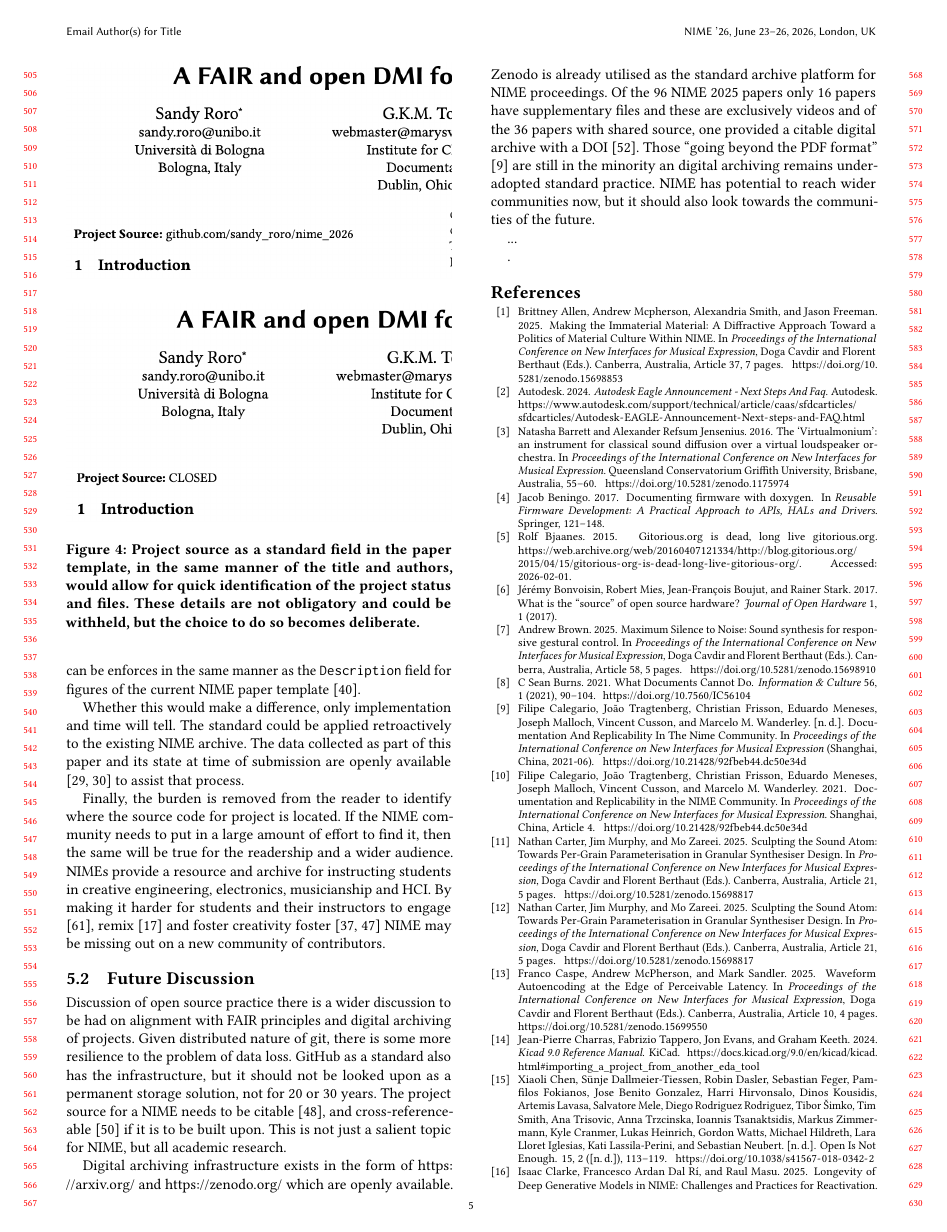
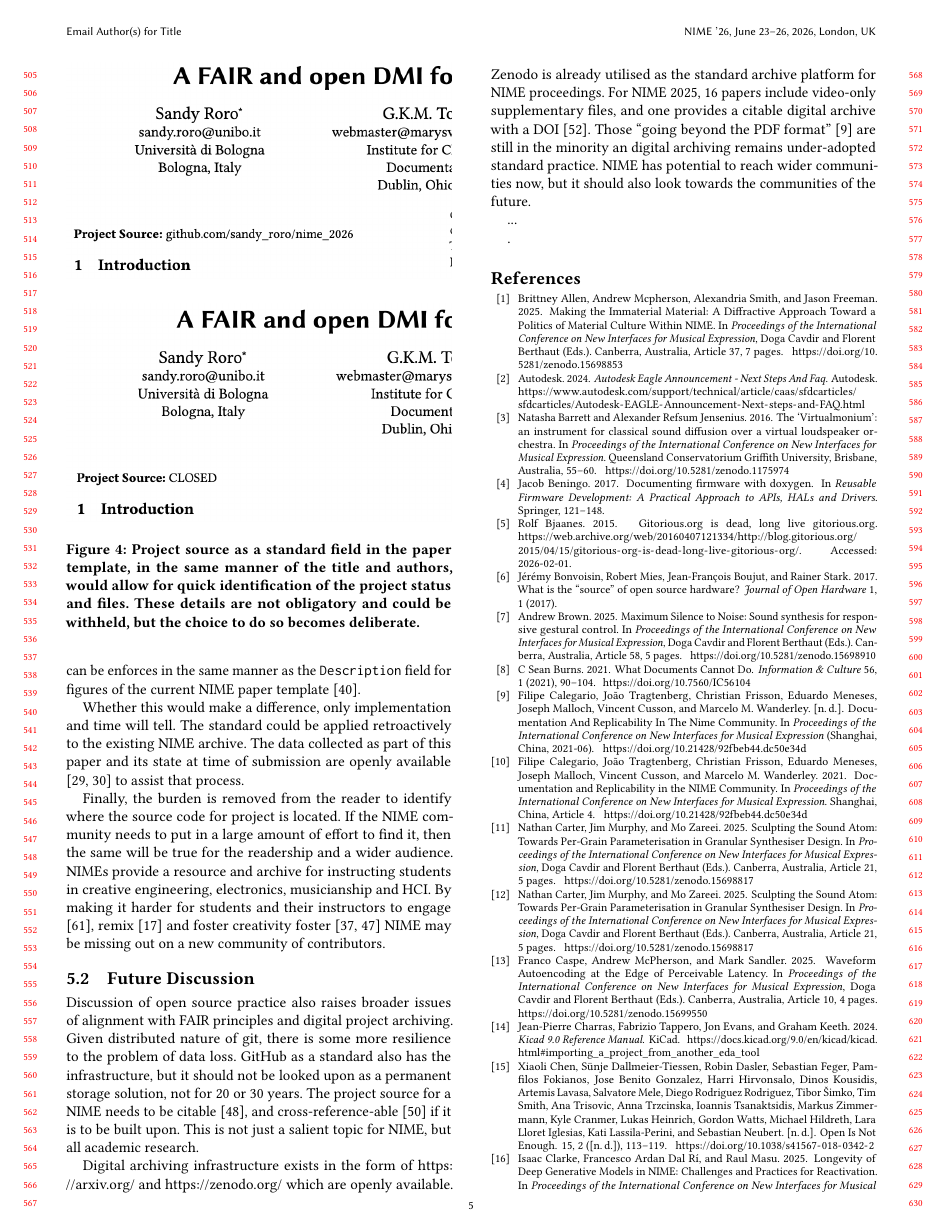
Before and after one commit to Nemus-Project/fair-nime-2026, a LaTeX document (main.tex, which reads article.tex): page 5 of 7. Compiled offline with pdfLaTeX.

Commit message:
Updates from Overleaf

```diff
--- a/article.tex
+++ b/article.tex
@@ -485,9 +455,11 @@ By making it harder for students and their instructors to engage \cite{nime2021_
 
 % \raggedright
 
-Discussion of open source practice there is a wider discussion to be had on alignment with FAIR principles and digital archiving of projects. Given distributed nature of git, there is some more resilience to the problem of data loss. GitHub as a standard also has the infrastructure, but it should not be looked upon as a permanent storage solution, not for 20 or 30 years. The project source for a NIME needs to be citable \cite{smith_software_2016}, and cross-reference-able \cite{stall_journal_2023} if it is to be built upon. This is not just a salient topic for NIME, but all academic research.
+Discussion of open source practice also raises broader issues of alignment with FAIR principles and digital project archiving. Given distributed nature of git, there is some more resilience to the problem of data loss. GitHub as a standard also has the infrastructure, but it should not be looked upon as a permanent storage solution, not for 20 or 30 years. The project source for a NIME needs to be citable \cite{smith_software_2016}, and cross-reference-able \cite{stall_journal_2023} if it is to be built upon. This is not just a salient topic for NIME, but all academic research.
 
-Digital archiving infrastructure exists in the form of \url{https://arxiv.org/} and \url{https://zenodo.org/} which are openly available. Zenodo is already utilised as the standard archive platform for NIME proceedings. Of the 96 NIME 2025 papers only 16 papers have supplementary files and these are exclusively videos and of the 36 papers with shared source,  one provided a citable digital archive with a DOI \cite{studley_swimtunes_2025}. Those ``going beyond the PDF format'' \cite{calegario_documentation_2021} are still in the minority an digital archiving remains under-adopted standard practice. NIME has potential to reach wider communities now, but it should also look towards the communities of the future.
+Digital archiving infrastructure exists in the form of \url{https://arxiv.org/} and \url{https://zenodo.org/} which are openly available. Zenodo is already utilised as the standard archive platform for NIME proceedings.
+For NIME 2025, 16 papers include video-only supplementary files, and one provides a citable digital archive with a DOI \cite{studley_swimtunes_2025}.
+Those ``going beyond the PDF format'' \cite{calegario_documentation_2021} are still in the minority an digital archiving remains under-adopted standard practice. NIME has potential to reach wider communities now, but it should also look towards the communities of the future.
 
 ...
 
```
Also changed, not shown: notes.tex (+14 -0 lines), article.tex (46 more changed lines).
